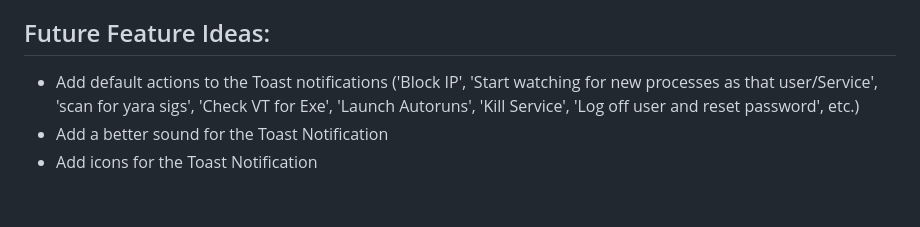
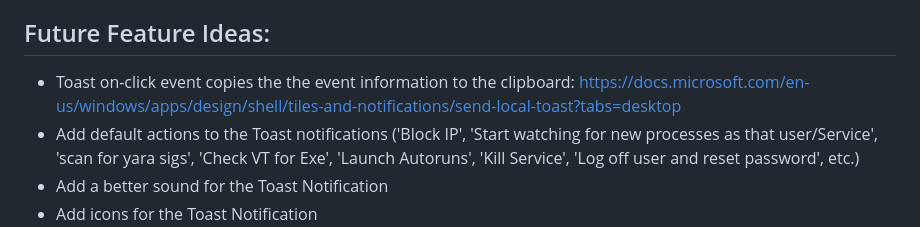
Before and after one commit to securesean/PSP, a Markdown page: README.md, the part around the change. Drawn GitHub-style; blank space fills up the shorter version.

```diff
--- a/README.md
+++ b/README.md
@@ -17,6 +17,7 @@ As normal computer user, I've always been a little miffed that I don't have a ba
 
 
 ## Future Feature Ideas:
+- Toast on-click event copies the the event information to the clipboard: https://docs.microsoft.com/en-us/windows/apps/design/shell/tiles-and-notifications/send-local-toast?tabs=desktop
 - Add default actions to the Toast notifications ('Block IP', 'Start watching for new processes as that user/Service', 'scan for yara sigs', 'Check VT for Exe', 'Launch Autoruns', 'Kill Service', 'Log off user and reset password', etc.)
 - Add a better sound for the Toast Notification
 - Add icons for the Toast Notification
```
Also changed, not shown: assets/toast.png (added), 1 other file.
